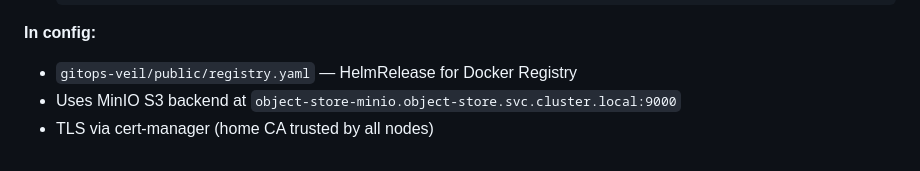
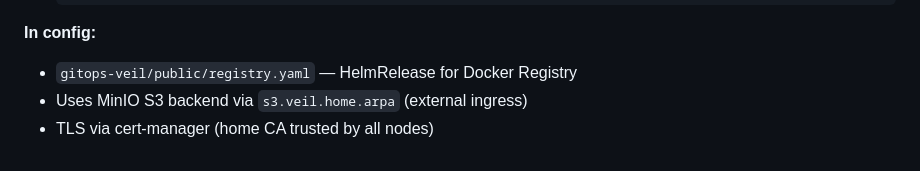
Before and after one commit to othercriteria/nixos-config, a Markdown page: docs/COLD-START.md, the part around the change. GitHub-like rendering.

Commit message:
docs: update MinIO endpoint in COLD-START

```diff
--- a/docs/COLD-START.md
+++ b/docs/COLD-START.md
@@ -762,5 +762,5 @@ images, using MinIO as the S3 backend.
 **In config:**
 
 - `gitops-veil/public/registry.yaml` — HelmRelease for Docker Registry
-- Uses MinIO S3 backend at `object-store-minio.object-store.svc.cluster.local:9000`
+- Uses MinIO S3 backend via `s3.veil.home.arpa` (external ingress)
 - TLS via cert-manager (home CA trusted by all nodes)
```
